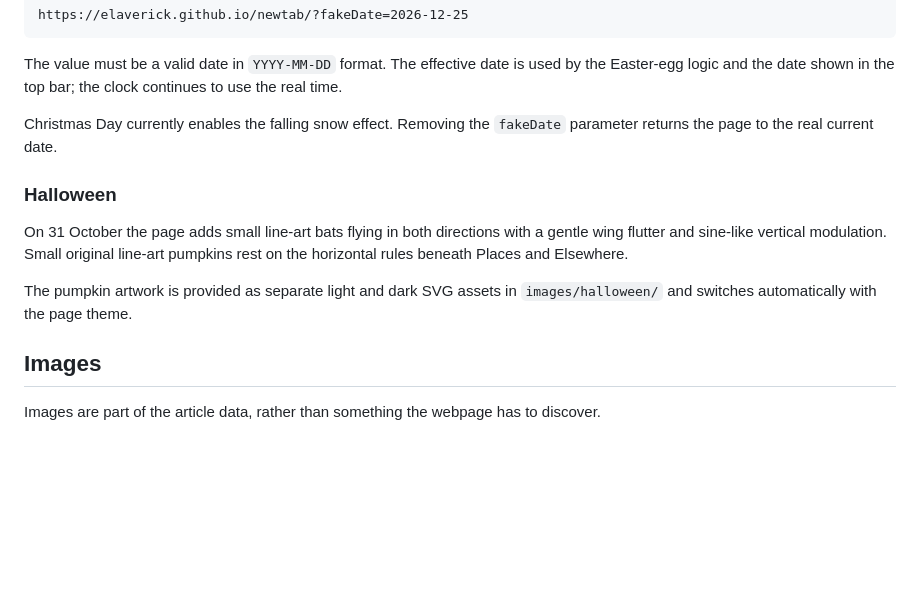
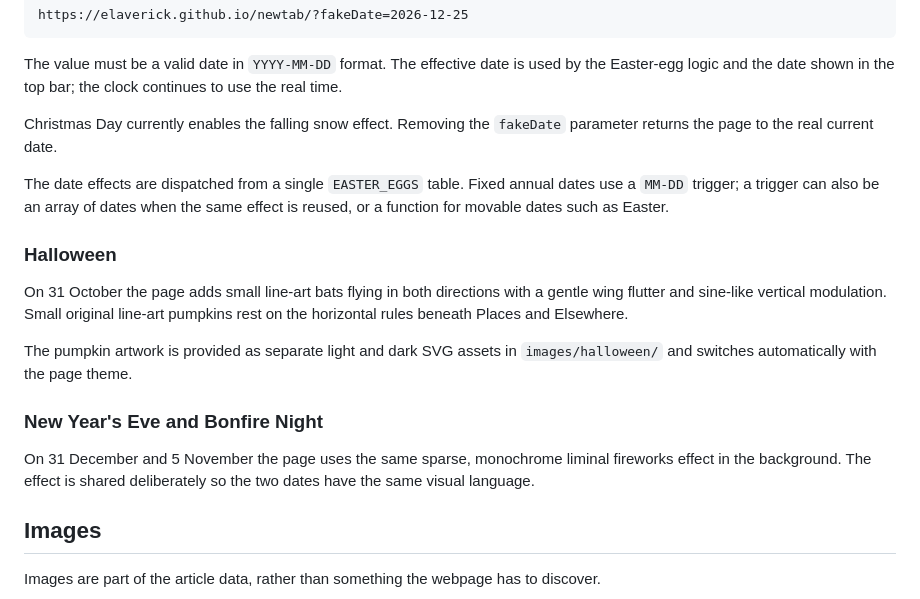
Before and after one commit to elaverick/newtab, a Markdown page: README.md, the part around the change. Rendered like a GitHub page; blank space fills up the shorter version.

Commit message:
Document Easter egg dispatcher and fireworks

```diff
--- a/README.md
+++ b/README.md
@@ -129,11 +129,17 @@ The value must be a valid date in `YYYY-MM-DD` format. The effective date is use
 
 Christmas Day currently enables the falling snow effect. Removing the `fakeDate` parameter returns the page to the real current date.
 
+The date effects are dispatched from a single `EASTER_EGGS` table. Fixed annual dates use a `MM-DD` trigger; a trigger can also be an array of dates when the same effect is reused, or a function for movable dates such as Easter.
+
 ### Halloween
 
 On 31 October the page adds small line-art bats flying in both directions with a gentle wing flutter and sine-like vertical modulation. Small original line-art pumpkins rest on the horizontal rules beneath Places and Elsewhere.
 
 The pumpkin artwork is provided as separate light and dark SVG assets in `images/halloween/` and switches automatically with the page theme.
+
+### New Year's Eve and Bonfire Night
+
+On 31 December and 5 November the page uses the same sparse, monochrome liminal fireworks effect in the background. The effect is shared deliberately so the two dates have the same visual language.
 
 ## Images
 
```
